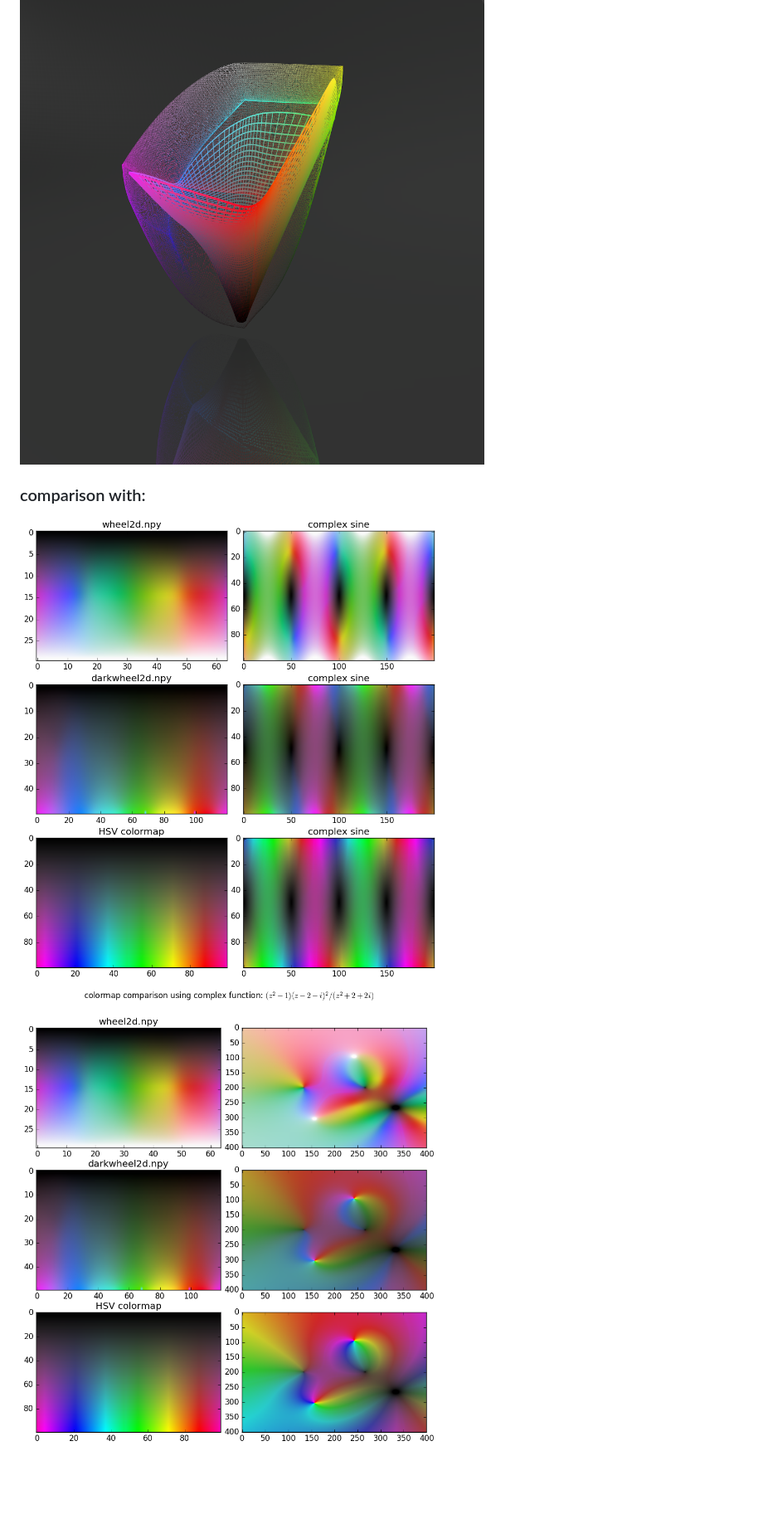
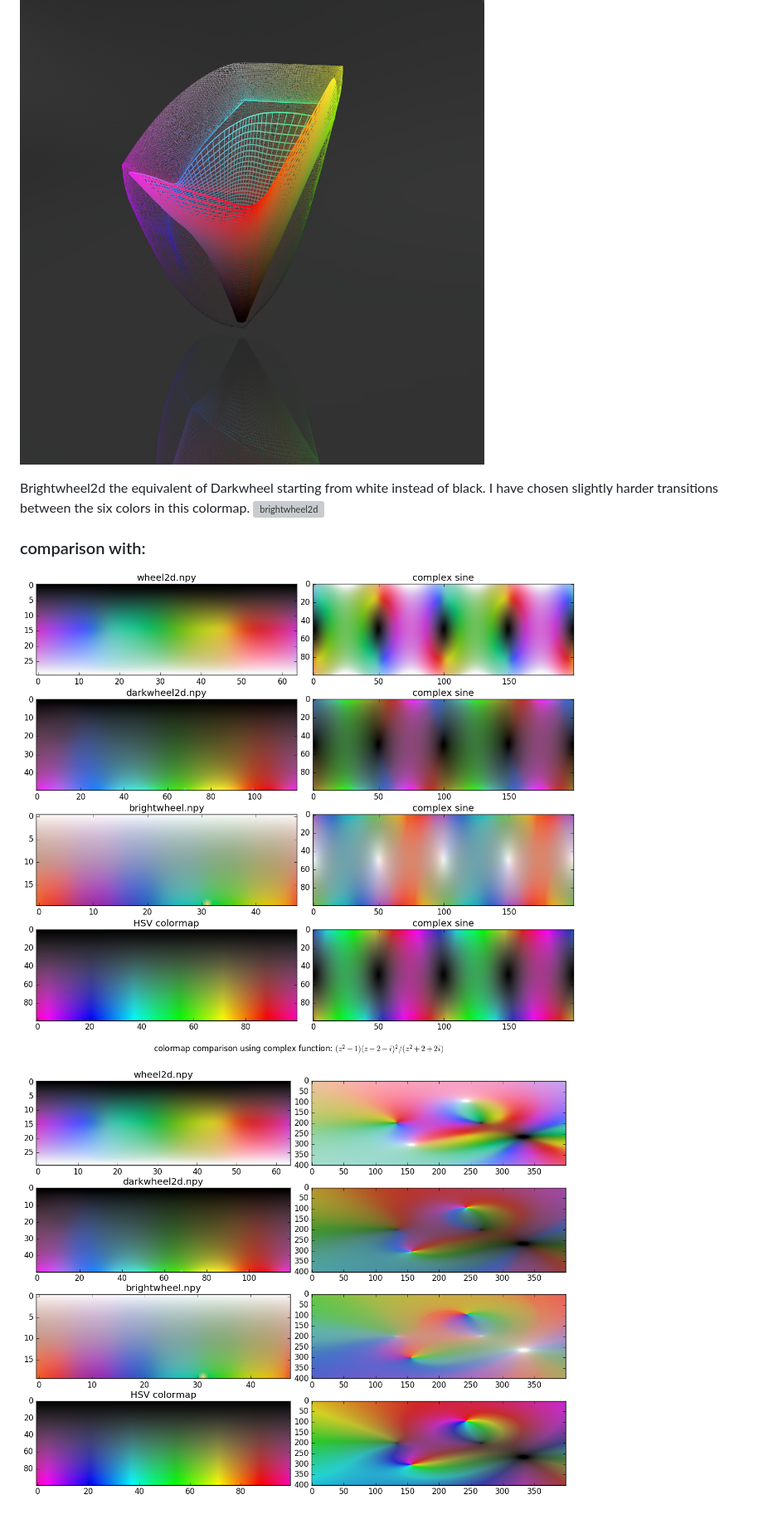
Before and after one commit to MMesch/cmap_builder, a Markdown page: README.md, the part around the change. Shown at 83% size. Drawn GitHub-style; pictures changed too: comparison.png, poles_and_zeros.png; blank space fills up the shorter version; grey boxes are pictures that could not be loaded.

Commit message:
new bright colormap

```diff
--- a/README.md
+++ b/README.md
@@ -93,6 +93,11 @@ Exclusion of white allows for better coverage of the saturated corners of the
 Gamut cube.
 ![darkwheel2d](darkwheel2d.png)
 
+Brightwheel2d the equivalent of Darkwheel starting from white instead of black.
+I have chosen slightly harder transitions between the six colors in this
+colormap.
+![brightwheel2d](brightwheel2d.png)
+
 ### comparison with:
 ![complex sine](comparison.png)
 ![poles and zeros function](poles_and_zeros.png)
```
Also changed, not shown: 2 other files.
